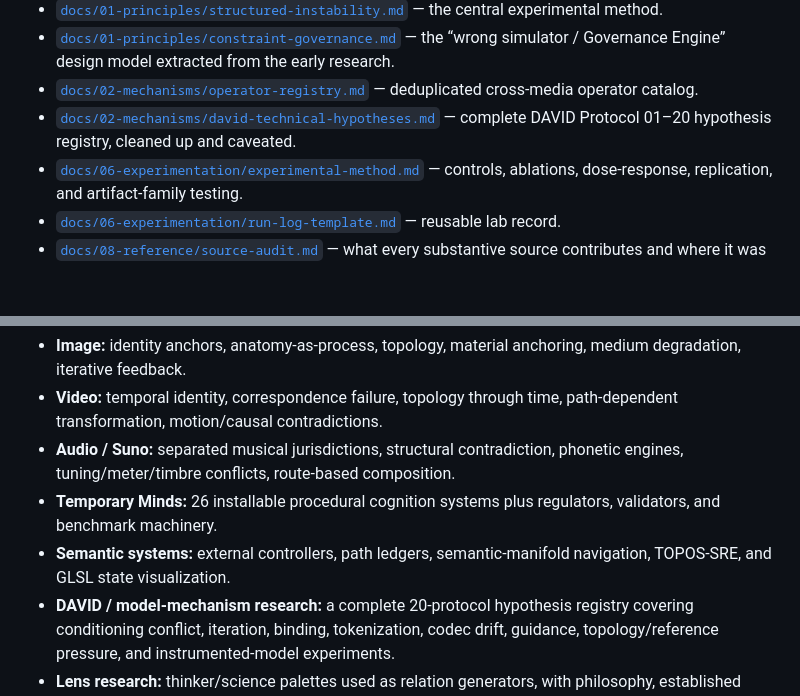
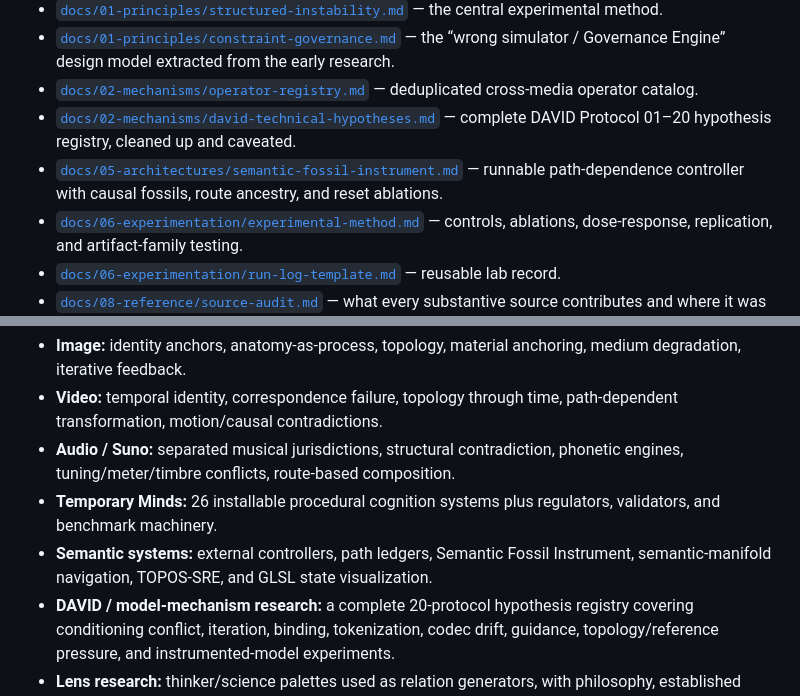
Before and after one commit to merrypranxter/ai_slop, a Markdown page: README.md, 2 parts joined by grey strips. GitHub-like rendering; blank space fills up the shorter version.

Commit message:
surface Semantic Fossil Instrument in README

```diff
--- a/README.md
+++ b/README.md
@@ -13,6 +13,7 @@ The project calls that territory **AI slop**: glitches, semantic collisions, uns
 - [`docs/01-principles/constraint-governance.md`](docs/01-principles/constraint-governance.md) — the “wrong simulator / Governance Engine” design model extracted from the early research.
 - [`docs/02-mechanisms/operator-registry.md`](docs/02-mechanisms/operator-registry.md) — deduplicated cross-media operator catalog.
 - [`docs/02-mechanisms/david-technical-hypotheses.md`](docs/02-mechanisms/david-technical-hypotheses.md) — complete DAVID Protocol 01–20 hypothesis registry, cleaned up and caveated.
+- [`docs/05-architectures/semantic-fossil-instrument.md`](docs/05-architectures/semantic-fossil-instrument.md) — runnable path-dependence controller with causal fossils, route ancestry, and reset ablations.
 - [`docs/06-experimentation/experimental-method.md`](docs/06-experimentation/experimental-method.md) — controls, ablations, dose-response, replication, and artifact-family testing.
 - [`docs/06-experimentation/run-log-template.md`](docs/06-experimentation/run-log-template.md) — reusable lab record.
 - [`docs/08-reference/source-audit.md`](docs/08-reference/source-audit.md) — what every substantive source contributes and where it was routed.
@@ -54,7 +55,7 @@ Likewise, old source documents sometimes contain jailbreak rhetoric, claims abou
 - **Video:** temporal identity, correspondence failure, topology through time, path-dependent transformation, motion/causal contradictions.
 - **Audio / Suno:** separated musical jurisdictions, structural contradiction, phonetic engines, tuning/meter/timbre conflicts, route-based composition.
 - **Temporary Minds:** 26 installable procedural cognition systems plus regulators, validators, and benchmark machinery.
-- **Semantic systems:** external controllers, path ledgers, semantic-manifold navigation, TOPOS-SRE, and GLSL state visualization.
+- **Semantic systems:** external controllers, path ledgers, Semantic Fossil Instrument, semantic-manifold navigation, TOPOS-SRE, and GLSL state visualization.
 - **DAVID / model-mechanism research:** a complete 20-protocol hypothesis registry covering conditioning conflict, iteration, binding, tokenization, codec drift, guidance, topology/reference pressure, and instrumented-model experiments.
 - **Lens research:** thinker/science palettes used as relation generators, with philosophy, established science, contested hypotheses, and invented personas kept epistemically distinct.
 
```
